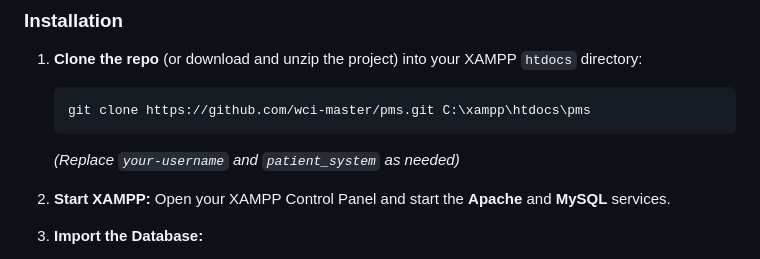
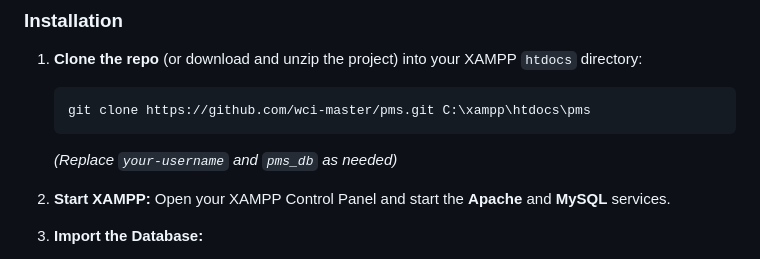
Before and after one commit to wci-master/pms, a Markdown page: README.md, the part around the change. GitHub-like rendering.

````diff
--- a/README.md
+++ b/README.md
@@ -70,7 +70,7 @@ You must have **XAMPP** (or any other AMP stack like WAMP or MAMP) installed on
     git clone https://github.com/wci-master/pms.git C:\xampp\htdocs\pms
     ```
 
-    *(Replace `your-username` and `patient_system` as needed)*
+    *(Replace `your-username` and `pms_db` as needed)*
 
 2.  **Start XAMPP:** Open your XAMPP Control Panel and start the **Apache** and **MySQL** services.
 
````
